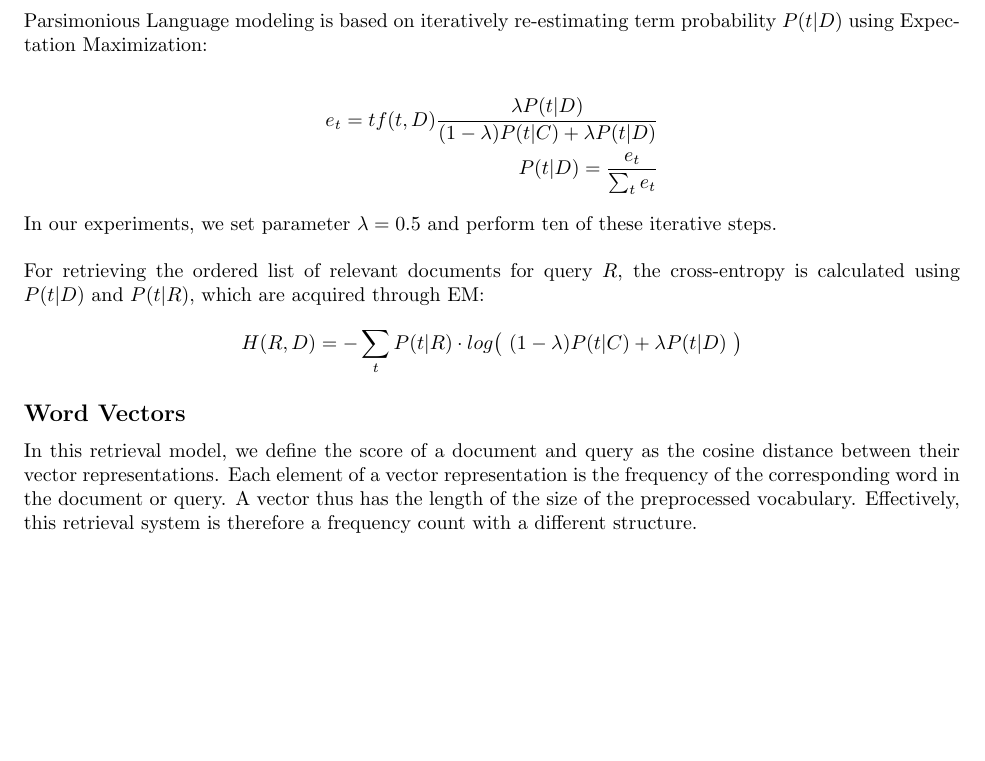
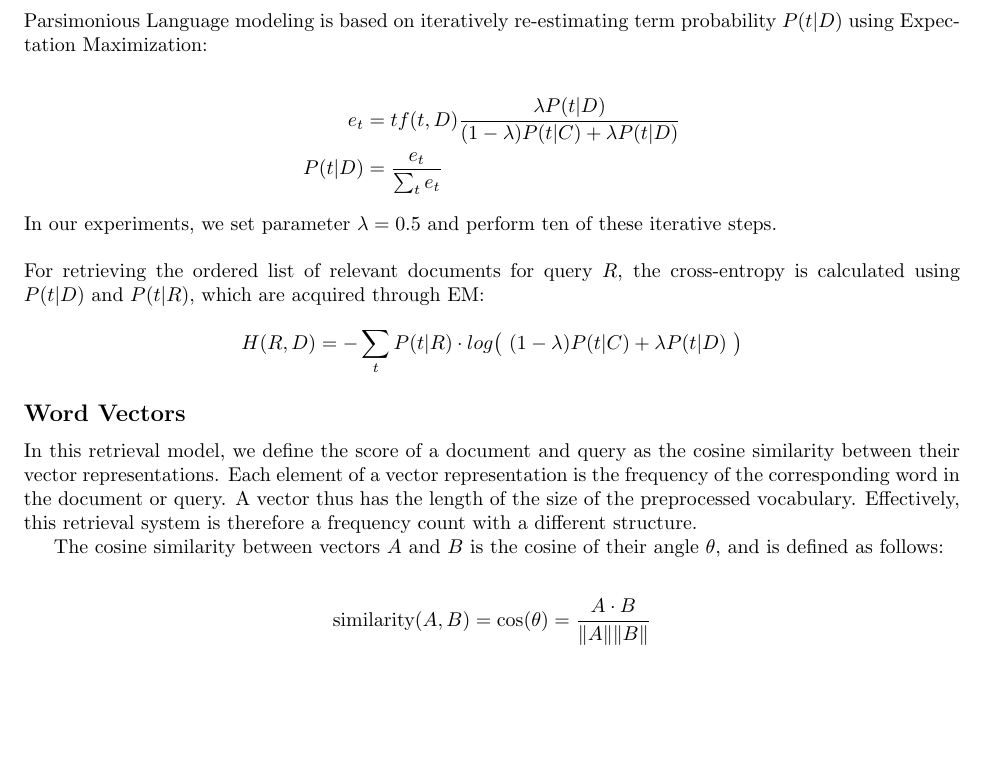
Before and after one commit to litingzhou1/Information-Retrieval, a LaTeX document (IR_report.tex): part of page 2 of 5, cut so that both start at the same text, the shorter picture padded with empty space. Compiled offline with pdfLaTeX.

Commit message:
plm align math; word vector math

```diff
--- a/IR_report.tex
+++ b/IR_report.tex
@@ -44,8 +44,8 @@ With $k$ and $b$ parameters set to k = 1.5, b = 0.75, as suggested by \cite{robe
 Parsimonious Language modeling is based on iteratively re-estimating term probability $P(t|D)$ using Expectation Maximization:
 
 \begin{align*}
-e_t = tf(t,D)\frac{\lambda P(t|D)}{(1-\lambda)P(t|C)+\lambda P(t|D)} \\
-P(t|D) = \frac{e_t}{\sum_t e_t}
+e_t &= tf(t,D)\frac{\lambda P(t|D)}{(1-\lambda)P(t|C)+\lambda P(t|D)} \\
+P(t|D) &= \frac{e_t}{\sum_t e_t}
 \end{align*}
 In our experiments, we set parameter $\lambda = 0.5$ and perform ten of these iterative steps.\\ \\
 For retrieving the ordered list of relevant documents for query $R$, the cross-entropy is calculated using $P(t|D)$ and $P(t|R)$, which are acquired through EM:
@@ -55,7 +55,14 @@ H(R,D) = -\sum_t P(t|R)\cdot log\big( \ (1-\lambda)P(t|C)+\lambda P(t|D) \ \big)
 
 \subsection*{Word Vectors}
 
-In this retrieval model, we define the score of a document and query as the cosine distance between their vector representations. Each element of a vector representation is the frequency of the corresponding word in the document or query. A vector thus has the length of the size of the preprocessed vocabulary. Effectively, this retrieval system is therefore a frequency count with a different structure.
+In this retrieval model, we define the score of a document and query as the cosine similarity between their vector representations. Each element of a vector representation is the frequency of the corresponding word in the document or query. A vector thus has the length of the size of the preprocessed vocabulary. Effectively, this retrieval system is therefore a frequency count with a different structure.
+
+The cosine similarity between vectors $A$ and $B$ is the cosine of their angle $\theta$, and is defined as follows:
+
+\begin{align*}
+\text{similarity}(A,B) = \cos(\theta) = {A \cdot B \over \|A\| \|B\|}
+\end{align*}
+
 
 \subsection*{Query Expansion}
 In query expansion, an attempt is made to expand the query with words that are similar to the query according to some measure. In our implementation, first the top $n$ documents for the query are selected using the defined retrieval model. Next, the $m$ most frequent tokens in the returned documents are selected to add to the original query for re-evaluation of the scores. The frequency of a token in the relevant documents can be normalized for the length of each of the top $n$ documents. We therefore have two measures:
```
